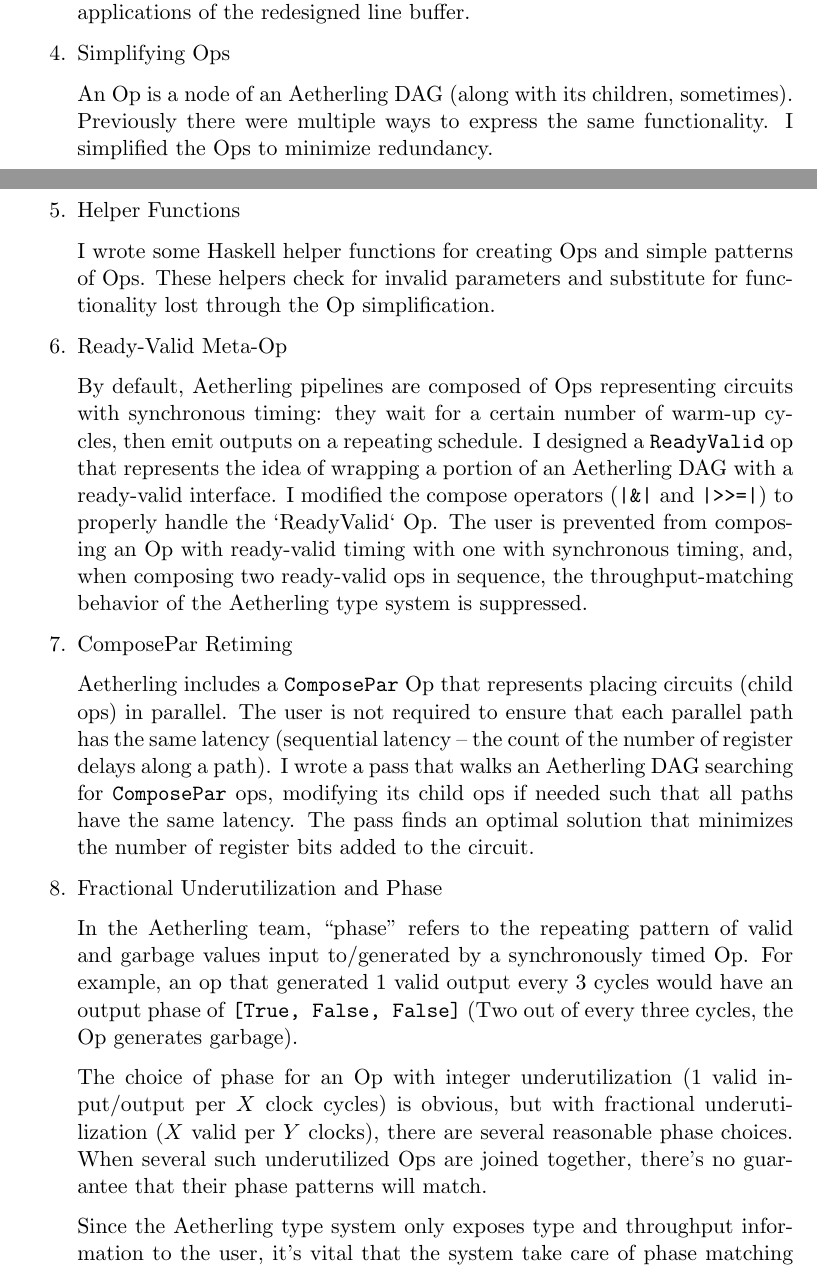
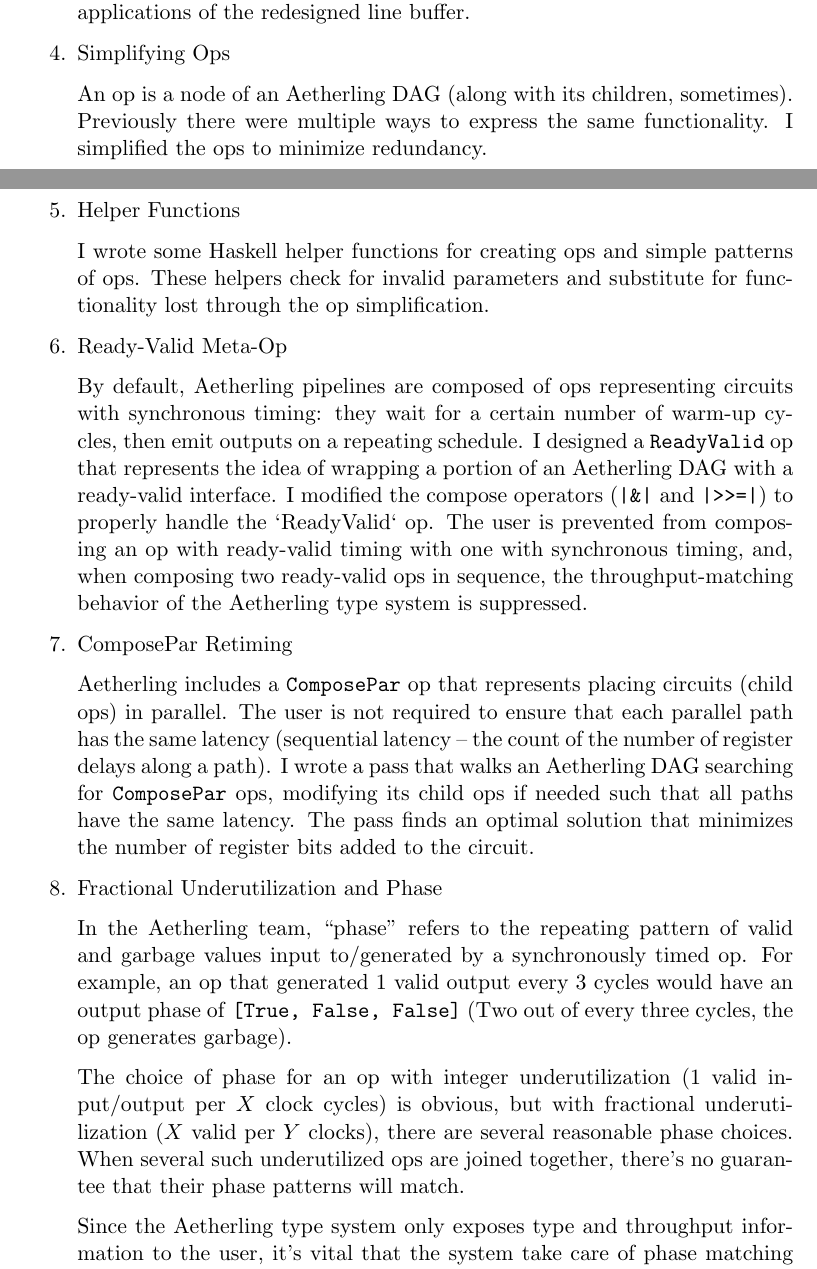
Before and after one commit to akeley98/akeley-aha, a LaTeX paper (akeley-aha.tex): two parts of pages 1 and 2 of 3, joined at a grey line, cut so that both start at the same text. Compiled offline with pdfLaTeX.

Commit message:
Make 'op' lowercase.

```diff
--- a/akeley-aha.tex
+++ b/akeley-aha.tex
@@ -58,32 +58,32 @@ also demonstrate the applications of the redesigned line buffer.
 
 \item Simplifying Ops
 
-An Op is a node of an Aetherling DAG (along with its children,
+An op is a node of an Aetherling DAG (along with its children,
 sometimes). Previously there were multiple ways to express the same
-functionality. I simplified the Ops to minimize redundancy.
+functionality. I simplified the ops to minimize redundancy.
 
 \item Helper Functions
 
-I wrote some Haskell helper functions for creating Ops and simple
-patterns of Ops. These helpers check for invalid parameters and
-substitute for functionality lost through the Op simplification.
+I wrote some Haskell helper functions for creating ops and simple
+patterns of ops. These helpers check for invalid parameters and
+substitute for functionality lost through the op simplification.
 
 \item Ready-Valid Meta-Op
 
-By default, Aetherling pipelines are composed of Ops representing
+By default, Aetherling pipelines are composed of ops representing
 circuits with synchronous timing: they wait for a certain number of
 warm-up cycles, then emit outputs on a repeating schedule. I designed
 a \texttt{ReadyValid} op that represents the idea of wrapping a portion
 of an Aetherling DAG with a ready-valid interface.  I modified the
 compose operators (\texttt{|\&|} and \texttt{|>>=|}) to properly handle
-the `ReadyValid` Op.  The user is prevented from composing an Op with
+the `ReadyValid` op.  The user is prevented from composing an op with
 ready-valid timing with one with synchronous timing, and, when
 composing two ready-valid ops in sequence, the throughput-matching
 behavior of the Aetherling type system is suppressed.
 
 \item ComposePar Retiming
 
-Aetherling includes a \texttt{ComposePar} Op that represents placing
+Aetherling includes a \texttt{ComposePar} op that represents placing
 circuits (child ops) in parallel. The user is not required to ensure
 that each parallel path has the same latency (sequential latency --
 the count of the number of register delays along a path). I wrote a
@@ -96,14 +96,14 @@ number of register bits added to the circuit.
 
 In the Aetherling team, ``phase'' refers to the repeating pattern of
 valid and garbage values input to/generated by a synchronously timed
-Op. For example, an op that generated 1 valid output every 3 cycles
+op. For example, an op that generated 1 valid output every 3 cycles
 would have an output phase of \texttt{[True, False, False]} (Two out
-of every three cycles, the Op generates garbage).
+of every three cycles, the op generates garbage).
 
-The choice of phase for an Op with integer underutilization (1 valid
+The choice of phase for an op with integer underutilization (1 valid
 input/output per $X$ clock cycles) is obvious, but with fractional
 underutilization ($X$ valid per $Y$ clocks), there are several
-reasonable phase choices. When several such underutilized Ops
+reasonable phase choices. When several such underutilized ops
 are joined together, there's no guarantee that their phase patterns
 will match.
 
```
Also changed, not shown: akeley-aha.pdf, akeley-aha.tex (2 more changed lines).
